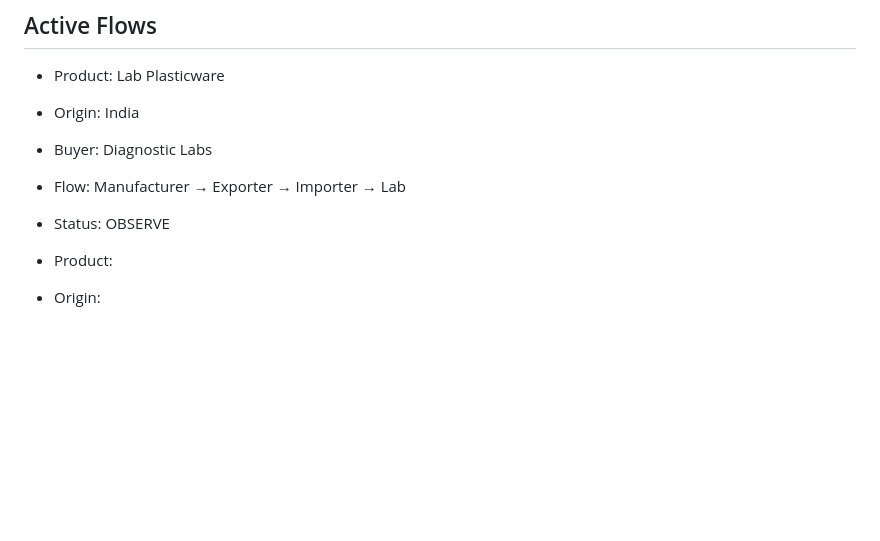
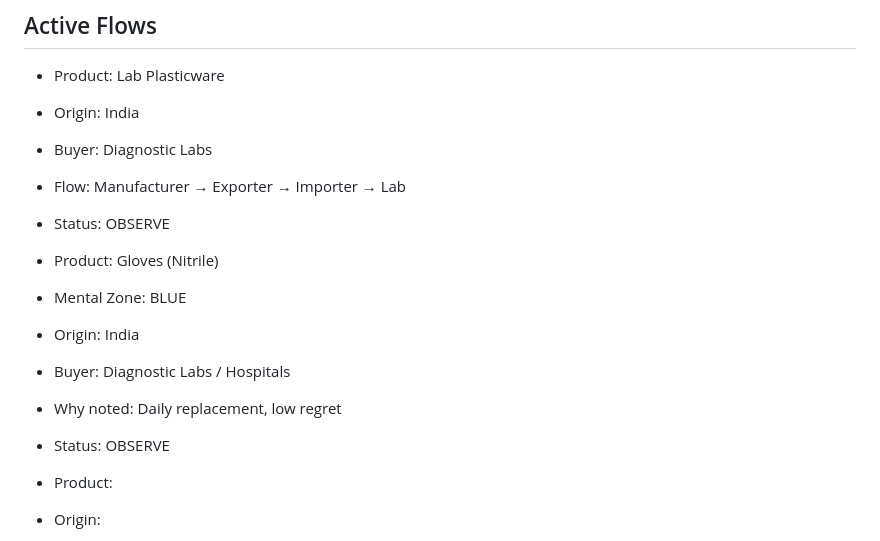
Before and after one commit to TASKFORCEINDIA/ETFI, a Markdown page: ETFI.md, the part around the change. GitHub-like rendering; blank space fills up the shorter version.

```diff
--- a/ETFI.md
+++ b/ETFI.md
@@ -129,6 +129,12 @@ Notes:
 - Buyer: Diagnostic Labs
 - Flow: Manufacturer → Exporter → Importer → Lab
 - Status: OBSERVE
+- Product: Gloves (Nitrile)
+- Mental Zone: BLUE
+- Origin: India
+- Buyer: Diagnostic Labs / Hospitals
+- Why noted: Daily replacement, low regret
+- Status: OBSERVE
 
 - Product:
 - Origin:
```
